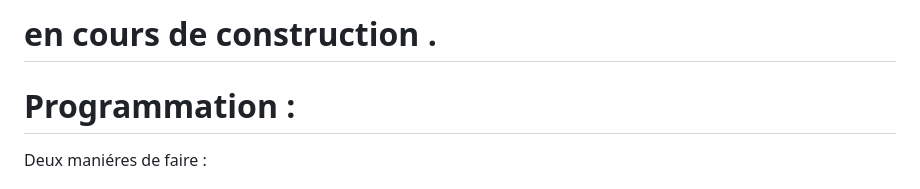
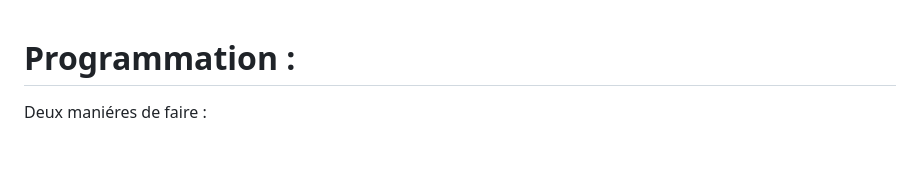
Before and after one commit to herve-tourrel/balance_connecte1, a Markdown page: Programmation/README.md, the part around the change. Rendered like a GitHub page; blank space fills up the shorter version.

```diff
--- a/Programmation/README.md
+++ b/Programmation/README.md
@@ -1,4 +1,3 @@
-# en cours de construction .
 
 # Programmation :
 
```
